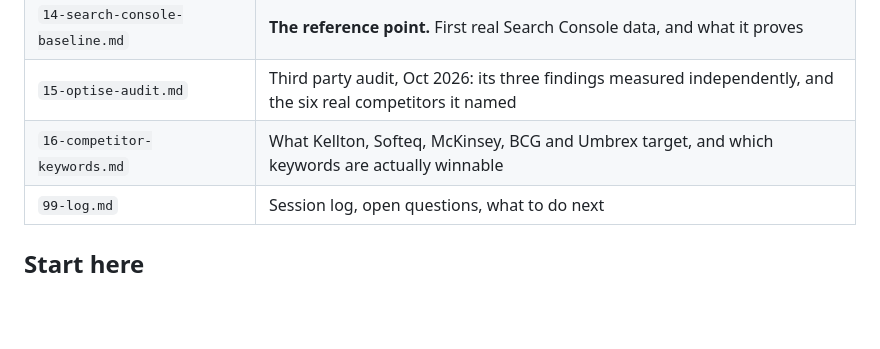
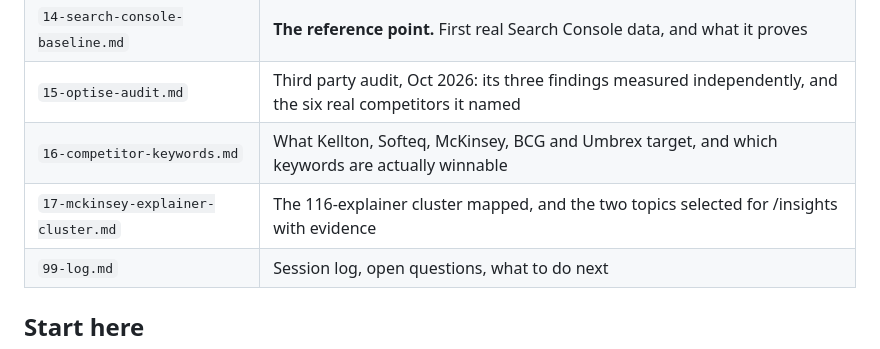
Before and after one commit to Talavishiraaj-Groups/talavishiraajgroups.com, a Markdown page: growth-research/README.md, the part around the change. GitHub-like rendering; blank space fills up the shorter version.

```diff
--- a/growth-research/README.md
+++ b/growth-research/README.md
@@ -33,6 +33,7 @@ results are invented. Where a number is unknown, it says unknown.
 | `14-search-console-baseline.md` | **The reference point.** First real Search Console data, and what it proves |
 | `15-optise-audit.md` | Third party audit, Oct 2026: its three findings measured independently, and the six real competitors it named |
 | `16-competitor-keywords.md` | What Kellton, Softeq, McKinsey, BCG and Umbrex target, and which keywords are actually winnable |
+| `17-mckinsey-explainer-cluster.md` | The 116-explainer cluster mapped, and the two topics selected for /insights with evidence |
 | `99-log.md` | Session log, open questions, what to do next |
 
 ## Start here
```
Also changed, not shown: growth-research/17-mckinsey-explainer-cluster.md (added, +180 -0 lines).
